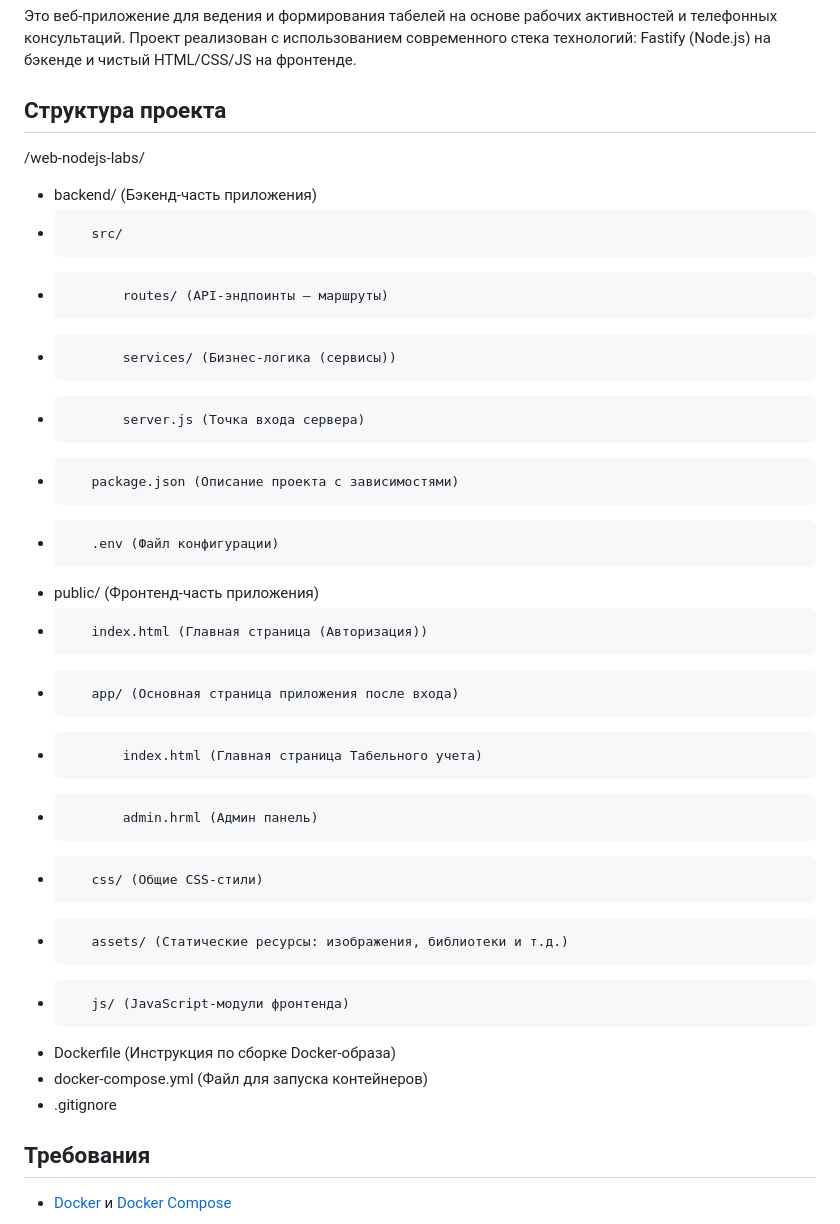
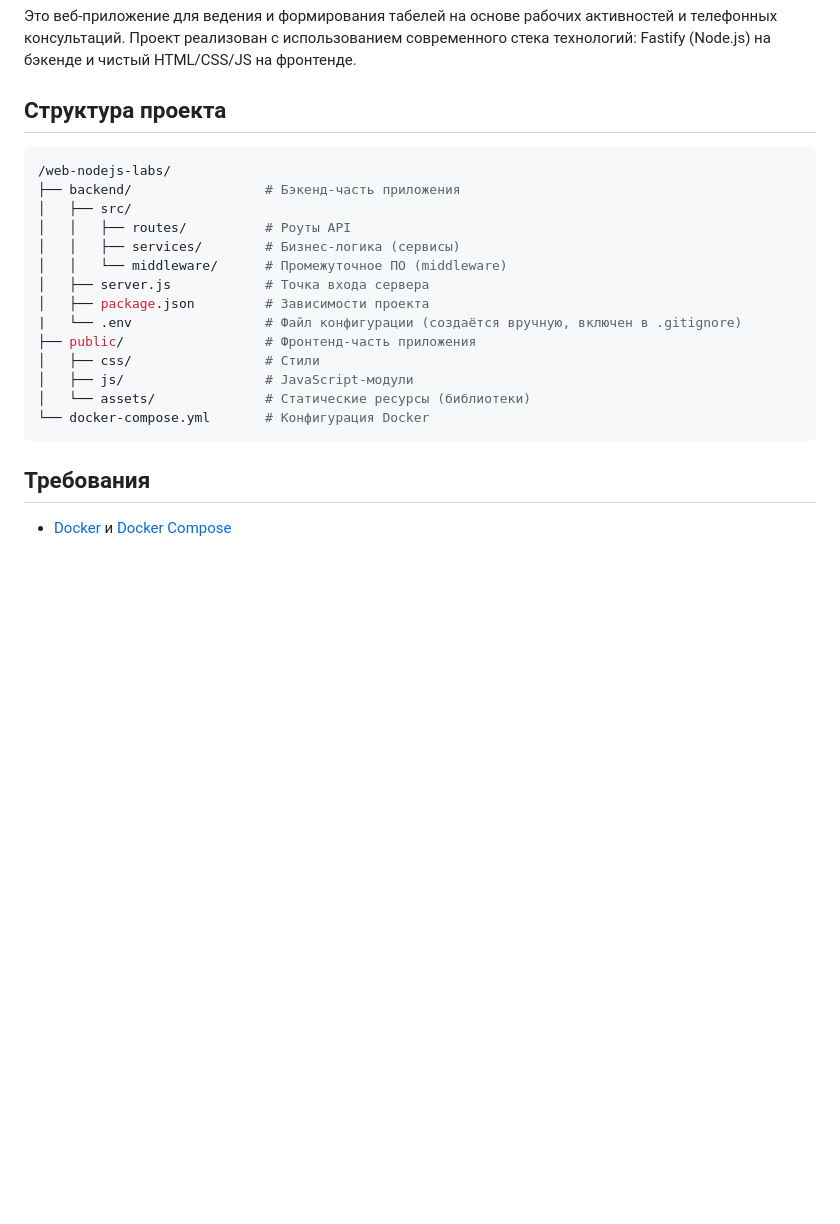
Before and after one commit to Centermant/TabelSH, a Markdown page: readme.md, the part around the change. Rendered like a GitHub page; blank space fills up the shorter version.

````diff
--- a/readme.md
+++ b/readme.md
@@ -3,26 +3,22 @@
 Это веб-приложение для ведения и формирования табелей на основе рабочих активностей и телефонных консультаций. Проект реализован с использованием современного стека технологий: Fastify (Node.js) на бэкенде и чистый HTML/CSS/JS на фронтенде.
 
 ## Структура проекта
+```ini
 /web-nodejs-labs/
--    backend/ (Бэкенд-часть приложения)
--        src/
--            routes/ (API-эндпоинты – маршруты)
--            services/ (Бизнес-логика (сервисы))
--            server.js (Точка входа сервера)
--        package.json (Описание проекта с зависимостями)
--        .env (Файл конфигурации)
--    public/ (Фронтенд-часть приложения)
--        index.html (Главная страница (Авторизация))
--        app/ (Основная страница приложения после входа)
--            index.html (Главная страница Табельного учета)
--            admin.hrml (Админ панель)
--        css/ (Общие CSS-стили)
--        assets/ (Статические ресурсы: изображения, библиотеки и т.д.)
--        js/ (JavaScript-модули фронтенда)
--    Dockerfile (Инструкция по сборке Docker-образа)
--    docker-compose.yml (Файл для запуска контейнеров)
--    .gitignore
-
+├── backend/                 # Бэкенд-часть приложения
+│   ├── src/
+│   │   ├── routes/          # Роуты API
+│   │   ├── services/        # Бизнес-логика (сервисы)
+│   │   └── middleware/      # Промежуточное ПО (middleware)
+│   ├── server.js            # Точка входа сервера
+│   ├── package.json         # Зависимости проекта
+|   └── .env                 # Файл конфигурации (создаётся вручную, включен в .gitignore)
+├── public/                  # Фронтенд-часть приложения
+│   ├── css/                 # Стили
+│   ├── js/                  # JavaScript-модули
+│   └── assets/              # Статические ресурсы (библиотеки)
+└── docker-compose.yml       # Конфигурация Docker
+```
 
 ## Требования
 
````
